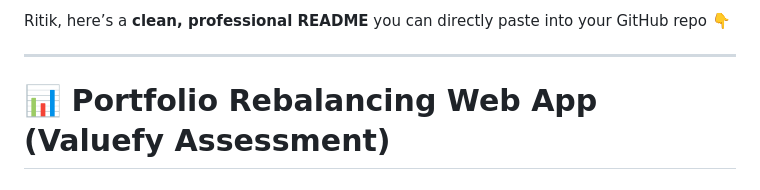
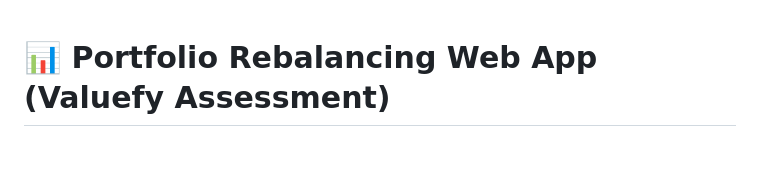
Before and after one commit to Ritik4259/Valuefy-assessment, a Markdown page: README.md, the part around the change. Drawn GitHub-style; blank space fills up the shorter version.

Commit message:
Clean up README introductory section
Removed introductory text from README.

```diff
--- a/README.md
+++ b/README.md
@@ -1,7 +1,3 @@
-Ritik, here’s a **clean, professional README** you can directly paste into your GitHub repo 👇
-
----
-
 # 📊 Portfolio Rebalancing Web App (Valuefy Assessment)
 
 ## 🚀 Overview
```
